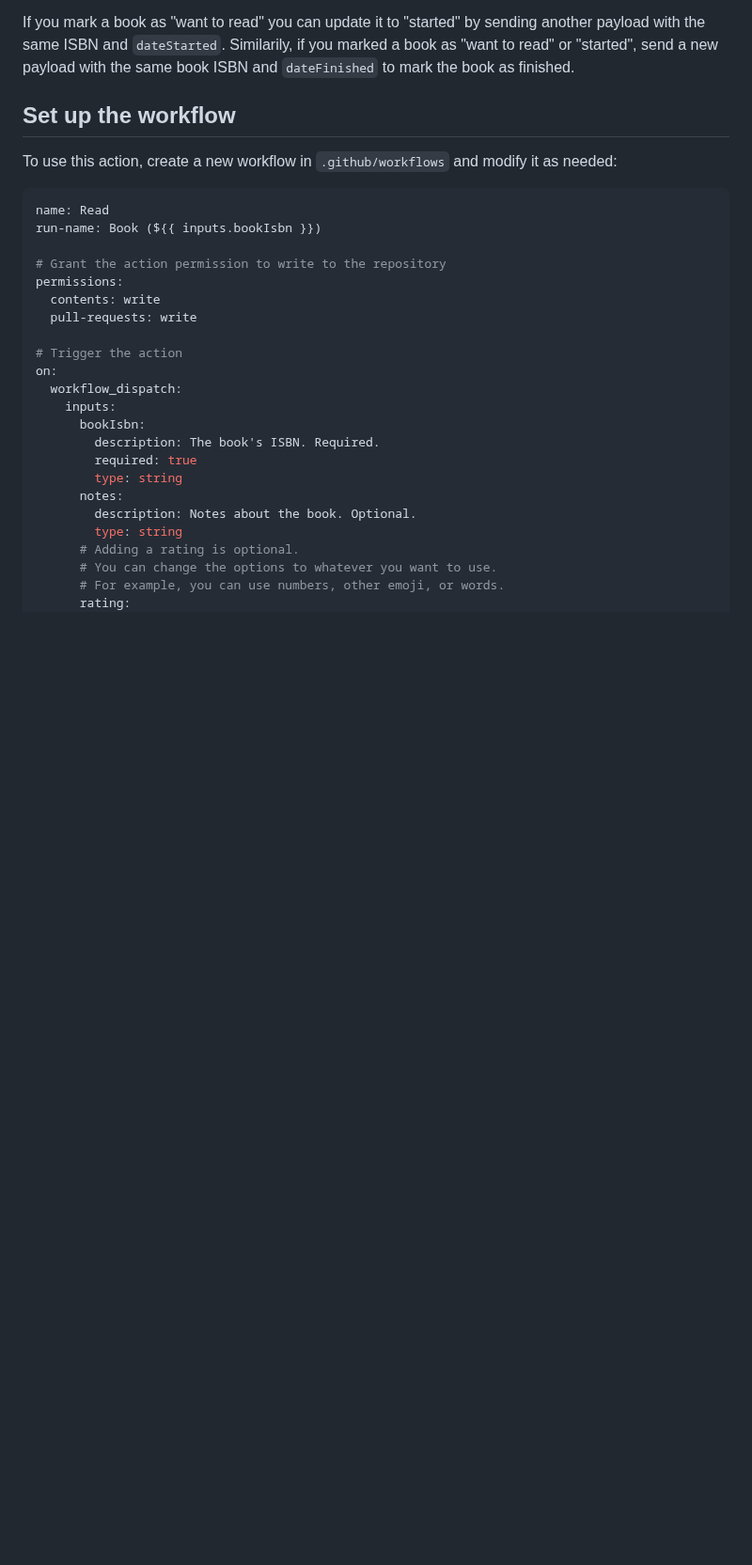
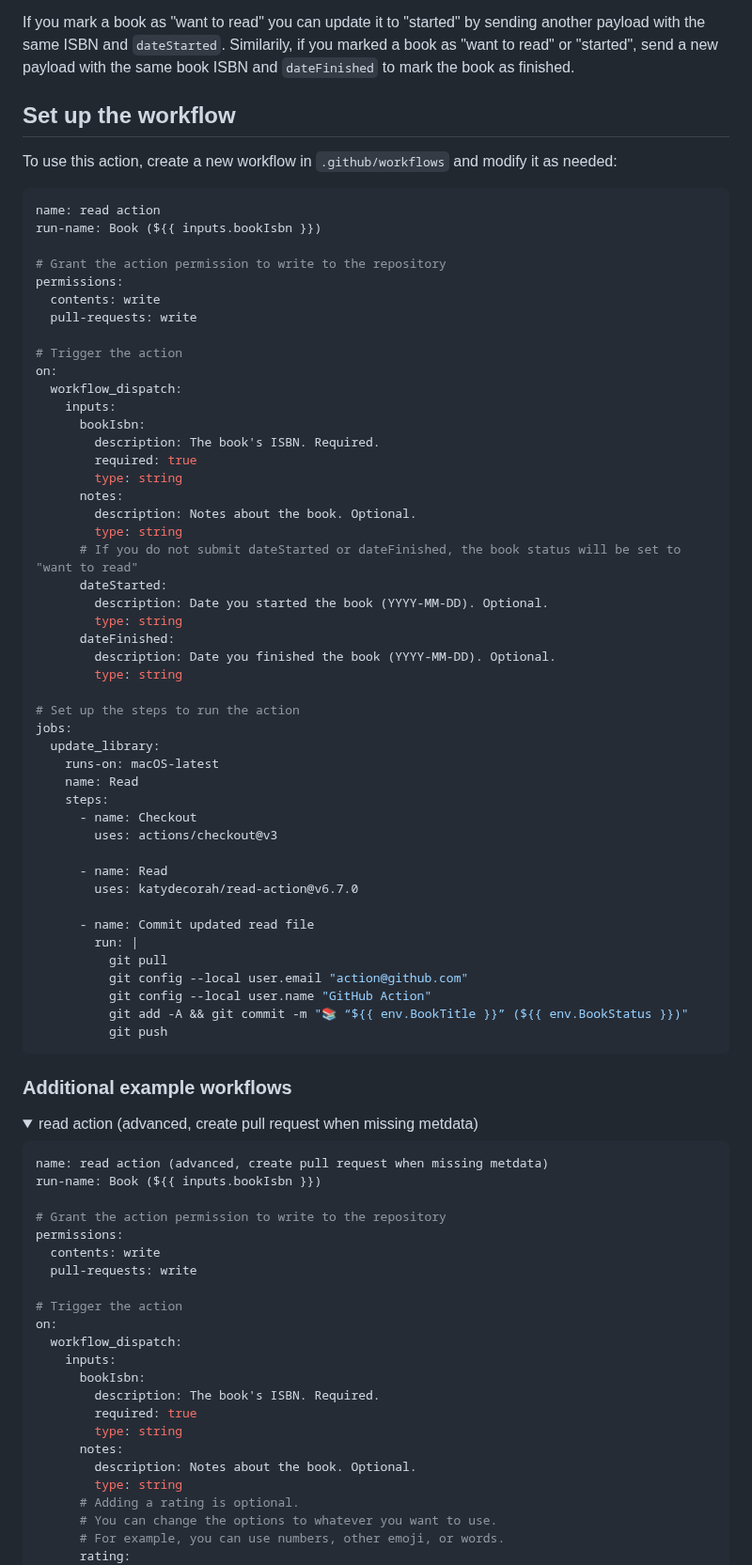
Before and after one commit to library-pals/read-action, a Markdown page: README.md, the part around one of its changes. Shown at 94% size. Rendered like a GitHub page; folded sections open; blank space fills up the shorter version.

Commit message:
Update documentation

````diff
--- a/README.md
+++ b/README.md
@@ -23,7 +23,61 @@ If you mark a book as "want to read" you can update it to "started" by sending a
 To use this action, create a new workflow in `.github/workflows` and modify it as needed:
 
 ```yml
-name: Read
+name: read action
+run-name: Book (${{ inputs.bookIsbn }})
+
+# Grant the action permission to write to the repository
+permissions:
+  contents: write
+  pull-requests: write
+
+# Trigger the action
+on:
+  workflow_dispatch:
+    inputs:
+      bookIsbn:
+        description: The book's ISBN. Required.
+        required: true
+        type: string
+      notes:
+        description: Notes about the book. Optional.
+        type: string
+      # If you do not submit dateStarted or dateFinished, the book status will be set to "want to read"
+      dateStarted:
+        description: Date you started the book (YYYY-MM-DD). Optional.
+        type: string
+      dateFinished:
+        description: Date you finished the book (YYYY-MM-DD). Optional.
+        type: string
+
+# Set up the steps to run the action
+jobs:
+  update_library:
+    runs-on: macOS-latest
+    name: Read
+    steps:
+      - name: Checkout
+        uses: actions/checkout@v3
+
+      - name: Read
+        uses: katydecorah/read-action@v6.7.0
+
+      - name: Commit updated read file
+        run: |
+          git pull
+          git config --local user.email "action@github.com"
+          git config --local user.name "GitHub Action"
+          git add -A && git commit -m "📚 “${{ env.BookTitle }}” (${{ env.BookStatus }})"
+          git push
+```
+
+ ### Additional example workflows
+
+<details>
+<summary>read action (advanced, create pull request when missing metdata)</summary>
+
+```yml
+name: read action (advanced, create pull request when missing metdata)
 run-name: Book (${{ inputs.bookIsbn }})
 
 # Grant the action permission to write to the repository
````
Also changed, not shown: other parts of README.md (+2 -2 lines).
